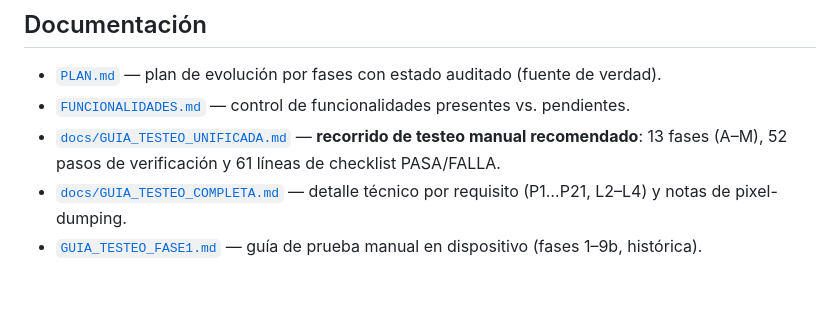
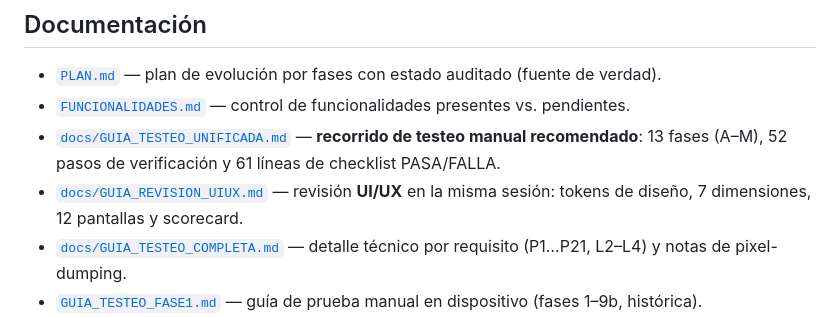
Before and after one commit to maurodev22/FitPulse, a Markdown page: README.md, the part around the change. Rendered like a GitHub page; blank space fills up the shorter version.

Commit message:
Docs: enlazar la guia de revision UI/UX desde el README

```diff
--- a/README.md
+++ b/README.md
@@ -143,6 +143,7 @@ tool/
 - [`PLAN.md`](PLAN.md) — plan de evolución por fases con estado auditado (fuente de verdad).
 - [`FUNCIONALIDADES.md`](FUNCIONALIDADES.md) — control de funcionalidades presentes vs. pendientes.
 - [`docs/GUIA_TESTEO_UNIFICADA.md`](docs/GUIA_TESTEO_UNIFICADA.md) — **recorrido de testeo manual recomendado**: 13 fases (A–M), 52 pasos de verificación y 61 líneas de checklist PASA/FALLA.
+- [`docs/GUIA_REVISION_UIUX.md`](docs/GUIA_REVISION_UIUX.md) — revisión **UI/UX** en la misma sesión: tokens de diseño, 7 dimensiones, 12 pantallas y scorecard.
 - [`docs/GUIA_TESTEO_COMPLETA.md`](docs/GUIA_TESTEO_COMPLETA.md) — detalle técnico por requisito (P1…P21, L2–L4) y notas de pixel-dumping.
 - [`GUIA_TESTEO_FASE1.md`](GUIA_TESTEO_FASE1.md) — guía de prueba manual en dispositivo (fases 1–9b, histórica).
 - `assets/docs/manual_es.md` / `manual_en.md` — manual de usuario que se muestra dentro de la pestaña Ayuda.
```
